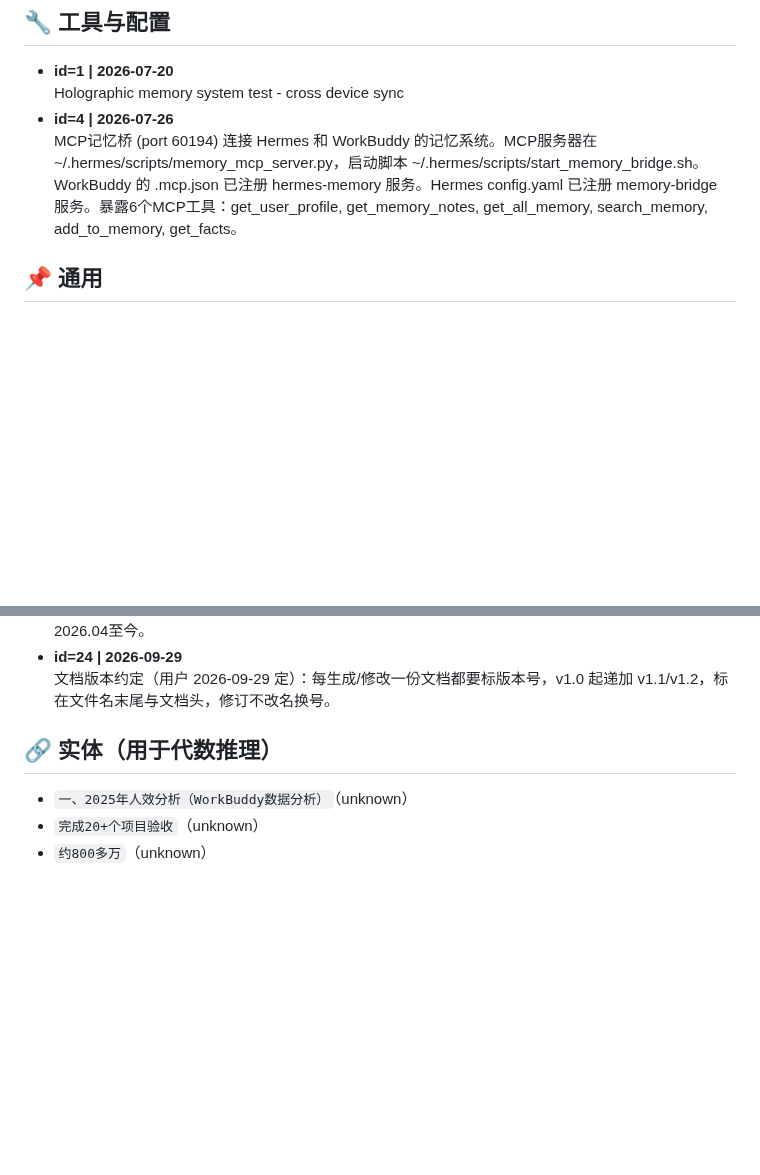
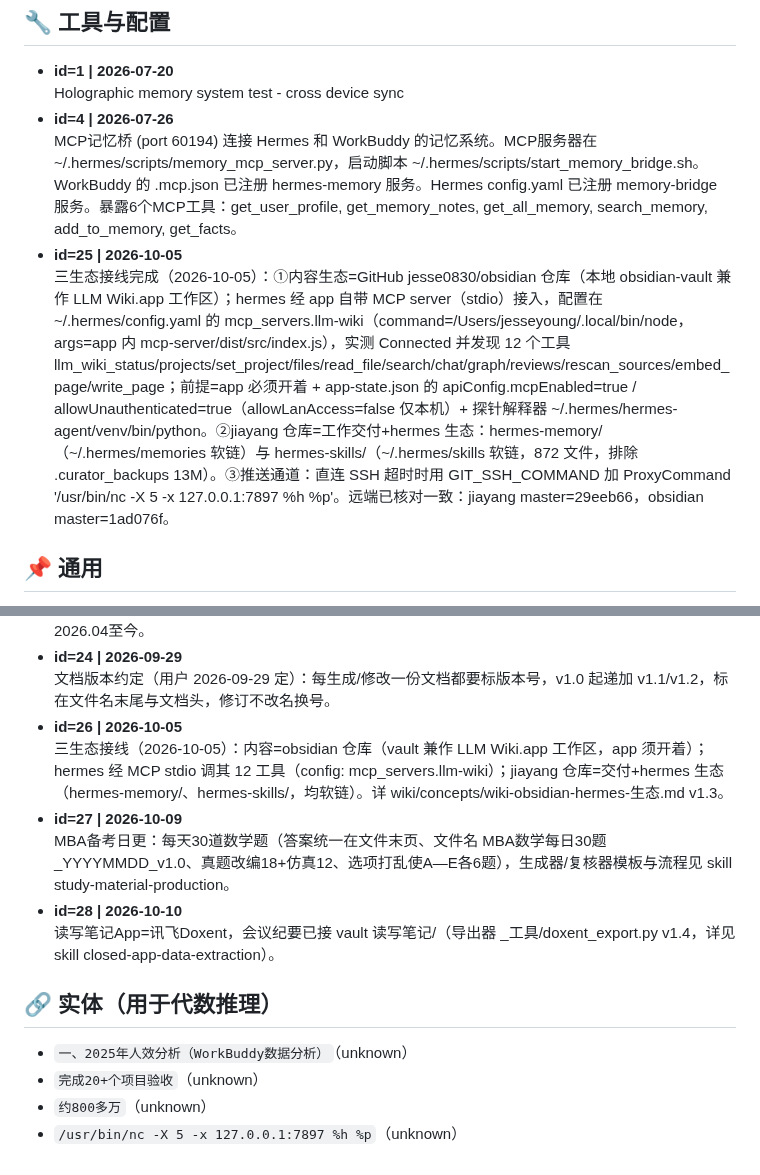
Before and after one commit to jesse0830/jiayang, a Markdown page: hermes-memory/holographic-facts.md, 2 parts joined by grey strips. Rendered like a GitHub page; blank space fills up the shorter version.

Commit message:
记忆导出：Holographic 事实库可读备份 2026-10-12

```diff
--- a/hermes-memory/holographic-facts.md
+++ b/hermes-memory/holographic-facts.md
@@ -43,6 +43,8 @@
   Holographic memory system test - cross device sync
 - **id=4 | 2026-07-26**
   MCP记忆桥 (port 60194) 连接 Hermes 和 WorkBuddy 的记忆系统。MCP服务器在 ~/.hermes/scripts/memory_mcp_server.py，启动脚本 ~/.hermes/scripts/start_memory_bridge.sh。WorkBuddy 的 .mcp.json 已注册 hermes-memory 服务。Hermes config.yaml 已注册 memory-bridge 服务。暴露6个MCP工具：get_user_profile, get_memory_notes, get_all_memory, search_memory, add_to_memory, get_facts。
+- **id=25 | 2026-10-05**
+  三生态接线完成（2026-10-05）：①内容生态=GitHub jesse0830/obsidian 仓库（本地 obsidian-vault 兼作 LLM Wiki.app 工作区）；hermes 经 app 自带 MCP server（stdio）接入，配置在 ~/.hermes/config.yaml 的 mcp_servers.llm-wiki（command=/Users/jesseyoung/.local/bin/node，args=app 内 mcp-server/dist/src/index.js），实测 Connected 并发现 12 个工具 llm_wiki_status/projects/set_project/files/read_file/search/chat/graph/reviews/rescan_sources/embed_page/write_page；前提=app 必须开着 + app-state.json 的 apiConfig.mcpEnabled=true / allowUnauthenticated=true（allowLanAccess=false 仅本机）+ 探针解释器 ~/.hermes/hermes-agent/venv/bin/python。②jiayang 仓库=工作交付+hermes 生态：hermes-memory/（~/.hermes/memories 软链）与 hermes-skills/（~/.hermes/skills 软链，872 文件，排除 .curator_backups 13M）。③推送通道：直连 SSH 超时时用 GIT_SSH_COMMAND 加 ProxyCommand '/usr/bin/nc -X 5 -x 127.0.0.1:7897 %h %p'。远端已核对一致：jiayang master=29eeb66，obsidian master=1ad076f。
 
 ## 📌 通用
 
@@ -68,9 +70,16 @@
   数睿职位线：客户成功部二级负责人→项目产品部(三级)部长2024.02-2026.04→软件工厂(二级)厂长2026.04至今。
 - **id=24 | 2026-09-29**
   文档版本约定（用户 2026-09-29 定）：每生成/修改一份文档都要标版本号，v1.0 起递加 v1.1/v1.2，标在文件名末尾与文档头，修订不改名换号。
+- **id=26 | 2026-10-05**
+  三生态接线（2026-10-05）：内容=obsidian 仓库（vault 兼作 LLM Wiki.app 工作区，app 须开着）；hermes 经 MCP stdio 调其 12 工具（config: mcp_servers.llm-wiki）；jiayang 仓库=交付+hermes 生态（hermes-memory/、hermes-skills/，均软链）。详 wiki/concepts/wiki-obsidian-hermes-生态.md v1.3。
+- **id=27 | 2026-10-09**
+  MBA备考日更：每天30道数学题（答案统一在文件末页、文件名 MBA数学每日30题_YYYYMMDD_v1.0、真题改编18+仿真12、选项打乱使A—E各6题），生成器/复核器模板与流程见 skill study-material-production。
+- **id=28 | 2026-10-10**
+  读写笔记App=讯飞Doxent，会议纪要已接 vault 读写笔记/（导出器 _工具/doxent_export.py v1.4，详见 skill closed-app-data-extraction）。
 
 ## 🔗 实体（用于代数推理）
 
 - `一、2025年人效分析（WorkBuddy数据分析）`（unknown）
 - `完成20+个项目验收`（unknown）
 - `约800多万`（unknown）
+- `/usr/bin/nc -X 5 -x 127.0.0.1:7897 %h %p`（unknown）
```
Also changed, not shown: other parts of hermes-memory/holographic-facts.md (+2 -2 lines).
